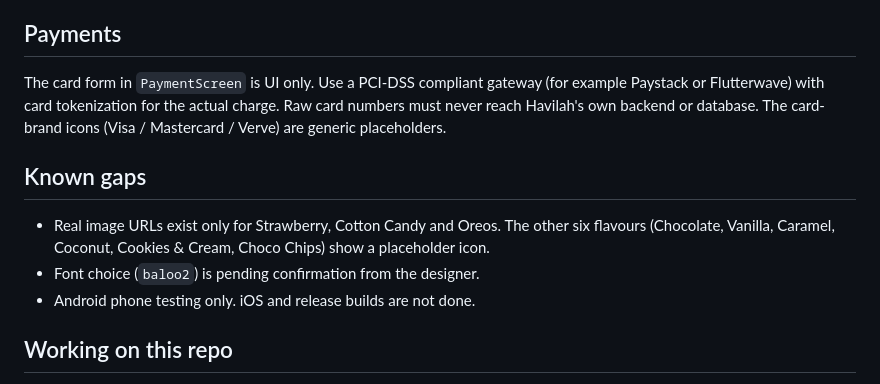
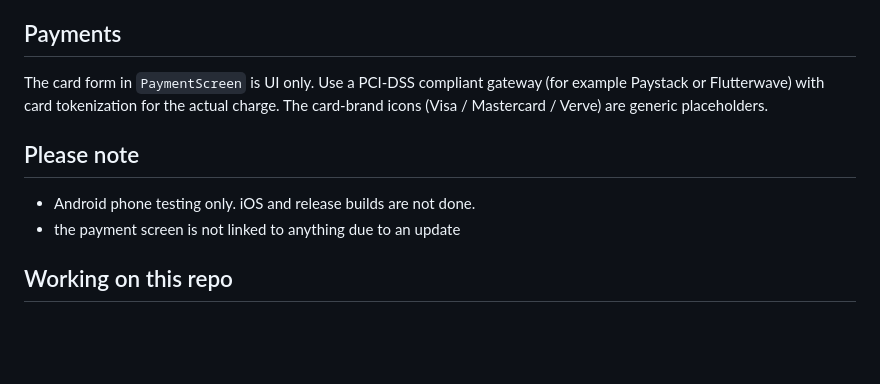
Before and after one commit to Tory779/Havillah, a Markdown page: README.md, the part around the change. Rendered like a GitHub page; blank space fills up the shorter version.

Commit message:
ReadMe Updated
Updated payment instructions and clarified known gaps.

```diff
--- a/README.md
+++ b/README.md
@@ -76,13 +76,12 @@ A suggested approach: add a small API/service layer and call it from the provide
 
 ## Payments
 
-The card form in `PaymentScreen` is UI only. Use a PCI-DSS compliant gateway (for example Paystack or Flutterwave) with card tokenization for the actual charge. Raw card numbers must never reach Havilah's own backend or database. The card-brand icons (Visa / Mastercard / Verve) are generic placeholders.
+The card form in `PaymentScreen` is UI only. Use a PCI-DSS compliant gateway (for example Paystack or Flutterwave) with card tokenization for the actual charge. The card-brand icons (Visa / Mastercard / Verve) are generic placeholders.
 
-## Known gaps
+## Please note
 
-- Real image URLs exist only for Strawberry, Cotton Candy and Oreos. The other six flavours (Chocolate, Vanilla, Caramel, Coconut, Cookies & Cream, Choco Chips) show a placeholder icon.
-- Font choice (`baloo2`) is pending confirmation from the designer.
 - Android phone testing only. iOS and release builds are not done.
+- the payment screen is not linked to anything due to an update
 
 ## Working on this repo
 
```
